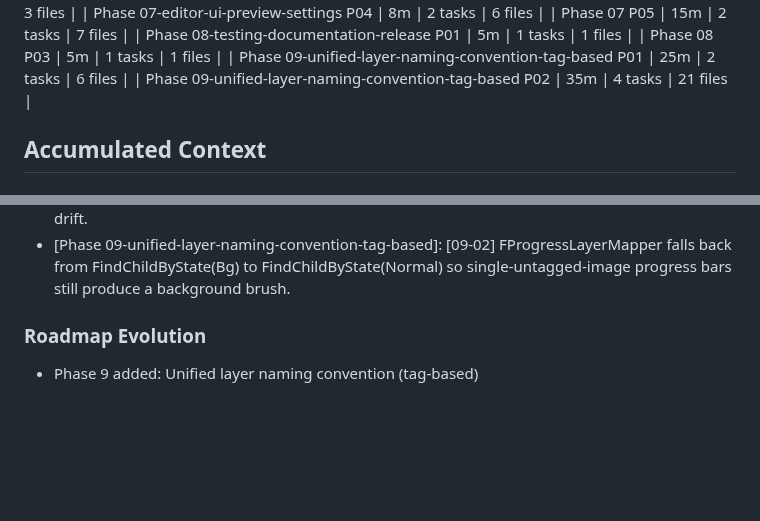
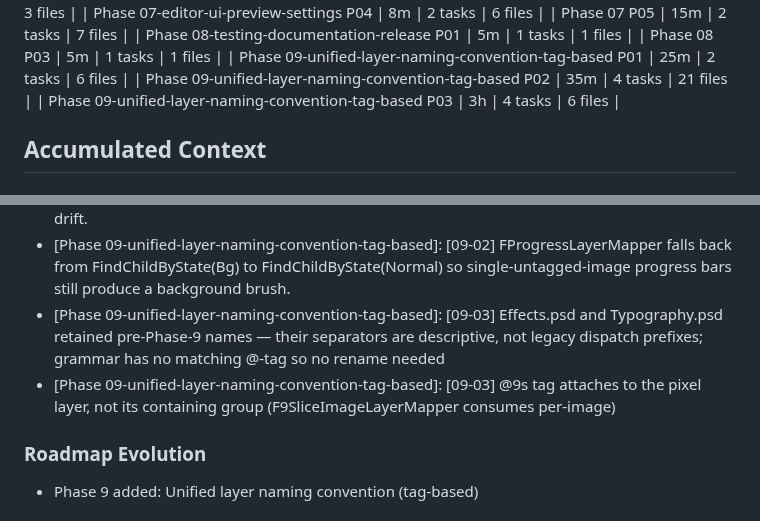
Before and after one commit to pdyatlov/psd-to-umg, a Markdown page: .planning/STATE.md, 2 parts joined by grey strips. Drawn GitHub-style; blank space fills up the shorter version.

```diff
--- a/.planning/STATE.md
+++ b/.planning/STATE.md
@@ -76,6 +76,7 @@ Progress: [████░░░░░░] 36%
 | Phase 08 P03 | 5m | 1 tasks | 1 files |
 | Phase 09-unified-layer-naming-convention-tag-based P01 | 25m | 2 tasks | 6 files |
 | Phase 09-unified-layer-naming-convention-tag-based P02 | 35m | 4 tasks | 21 files |
+| Phase 09-unified-layer-naming-convention-tag-based P03 | 3h | 4 tasks | 6 files |
 
 ## Accumulated Context
 
@@ -109,6 +110,8 @@ Recent decisions affecting current work:
 - [Phase 09-unified-layer-naming-convention-tag-based]: [09-02 Task 1] Reimport identity-key strategy: option-a — match by ParsedTags.CleanName. Accepts one-time orphaning of pre-Phase-9 WBPs (D-15 hard cutover). Migration guide (Plan 09-04) must document delete-and-reimport for legacy assets.
 - [Phase 09-unified-layer-naming-convention-tag-based]: [09-02] FSwitcherLayerMapper retained at priority 199 dispatching on bIsVariants (parallel to FVariantsSuffixMapper at 200); the grammar has no @switcher tag so this avoids dead-coding the legacy class without behavioural drift.
 - [Phase 09-unified-layer-naming-convention-tag-based]: [09-02] FProgressLayerMapper falls back from FindChildByState(Bg) to FindChildByState(Normal) so single-untagged-image progress bars still produce a background brush.
+- [Phase 09-unified-layer-naming-convention-tag-based]: [09-03] Effects.psd and Typography.psd retained pre-Phase-9 names — their  separators are descriptive, not legacy dispatch prefixes; grammar has no matching @-tag so no rename needed
+- [Phase 09-unified-layer-naming-convention-tag-based]: [09-03] @9s tag attaches to the pixel layer, not its containing group (F9SliceImageLayerMapper consumes per-image)
 
 ### Roadmap Evolution
 
```
Also changed, not shown: other parts of .planning/STATE.md (+8 -8 lines), .planning/ROADMAP.md (+1 -1 lines), 1 other file.
